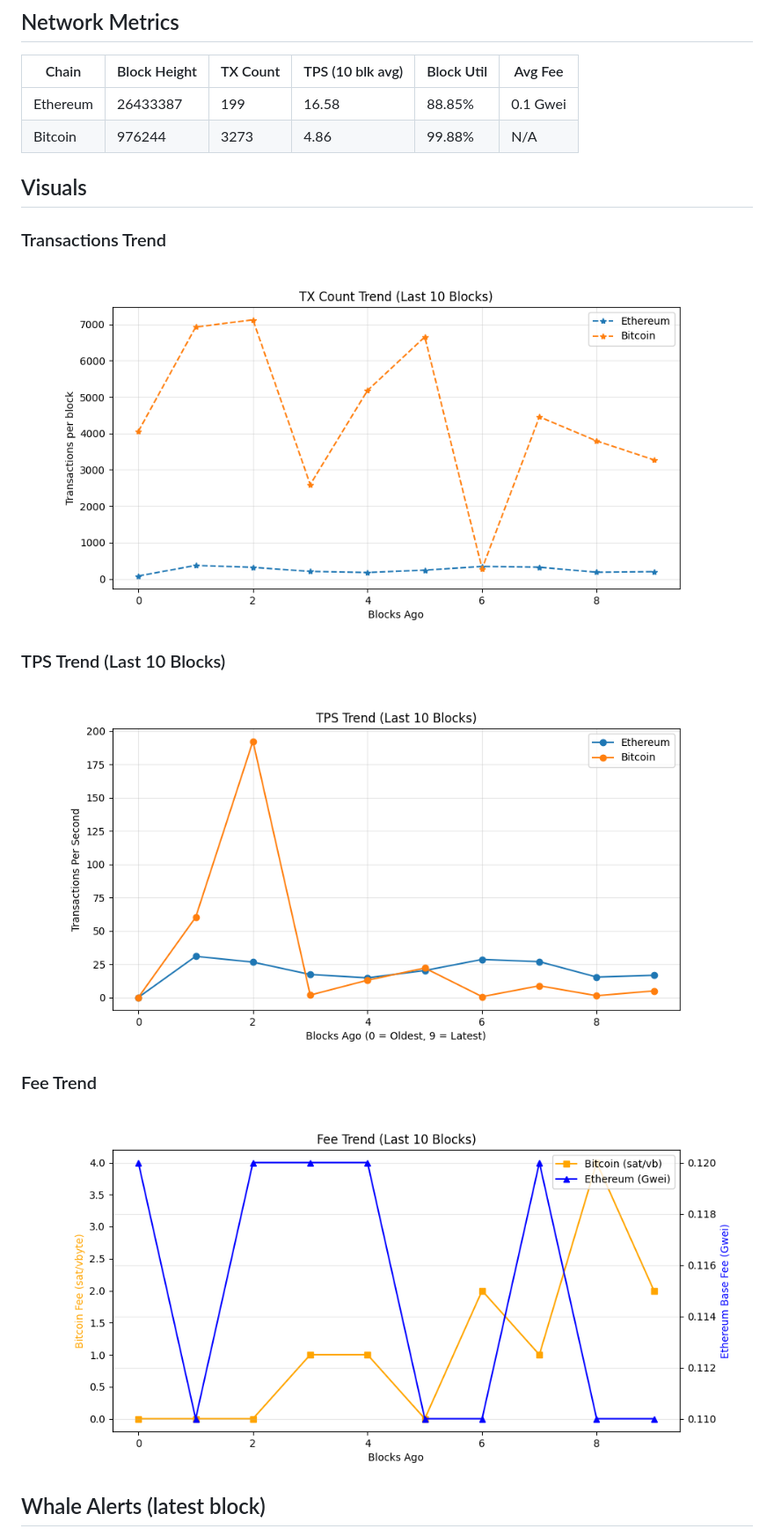
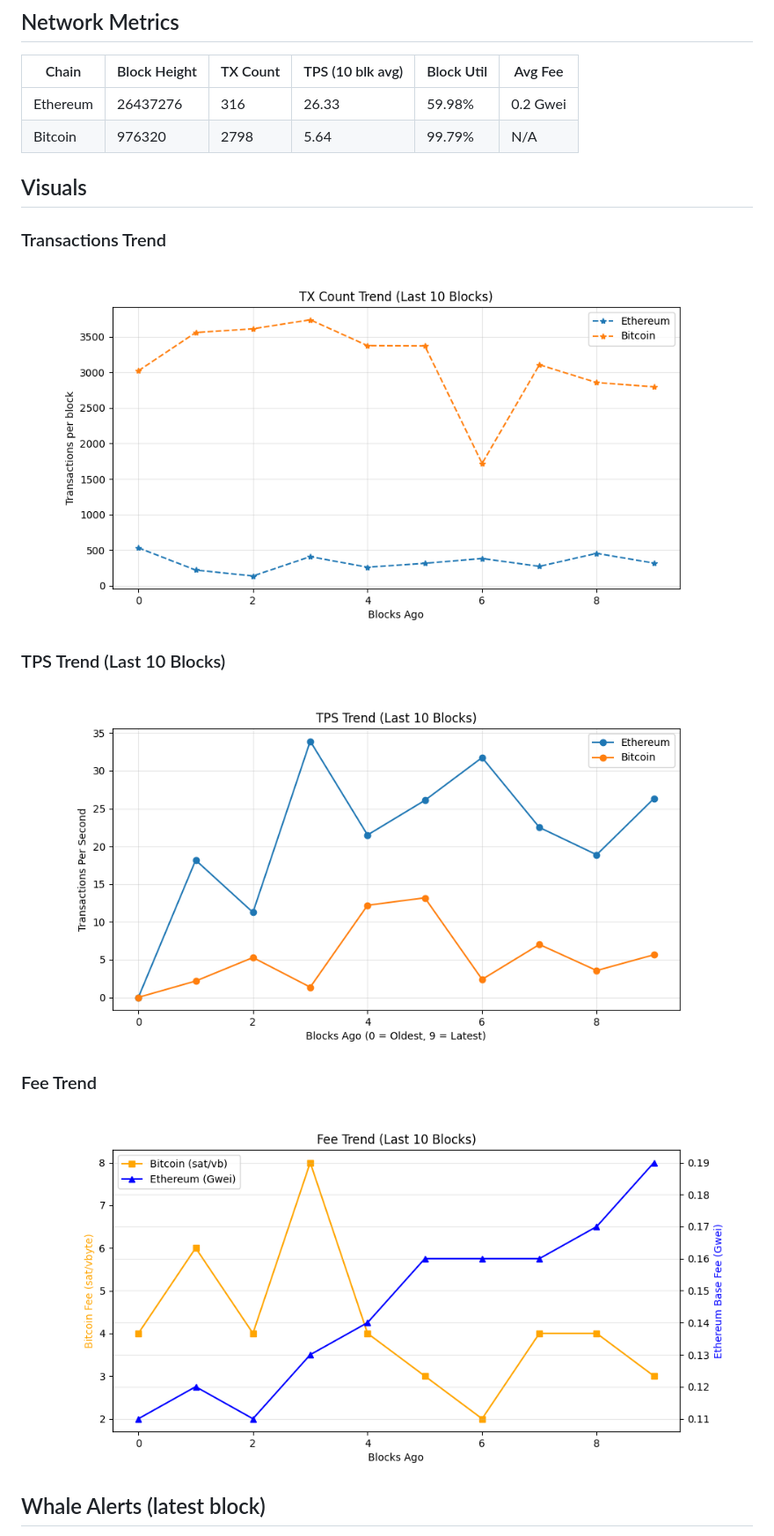
Before and after one commit to hitesha1981/crypto-blockchain-activity, a Markdown page: README.md, the part around one of its changes. Shown at 88% size. Rendered like a GitHub page; pictures changed too: dashboards/fee_trend.png, dashboards/tps_trend.png, dashboards/tx_per_block.png.

```diff
--- a/README.md
+++ b/README.md
@@ -27,8 +27,8 @@ _Last updated: 2026-11-17 07:52 UTC_
 ## Network Metrics
 | Chain | Block Height | TX Count | TPS (10 blk avg) | Block Util | Avg Fee |
 |------|-------------|----------|------------------|------------|---------|
-| Ethereum | 26433387 | 199 | 16.58 | 88.85% | 0.1 Gwei |
-| Bitcoin | 976244 | 3273 | 4.86 | 99.88% | N/A |
+| Ethereum | 26437276 | 316 | 26.33 | 59.98% | 0.2 Gwei |
+| Bitcoin | 976320 | 2798 | 5.64 | 99.79% | N/A |
 
 ## Visuals
 ### Transactions Trend
```
Also changed, not shown: other parts of README.md (+6 -6 lines), 1 other file.
